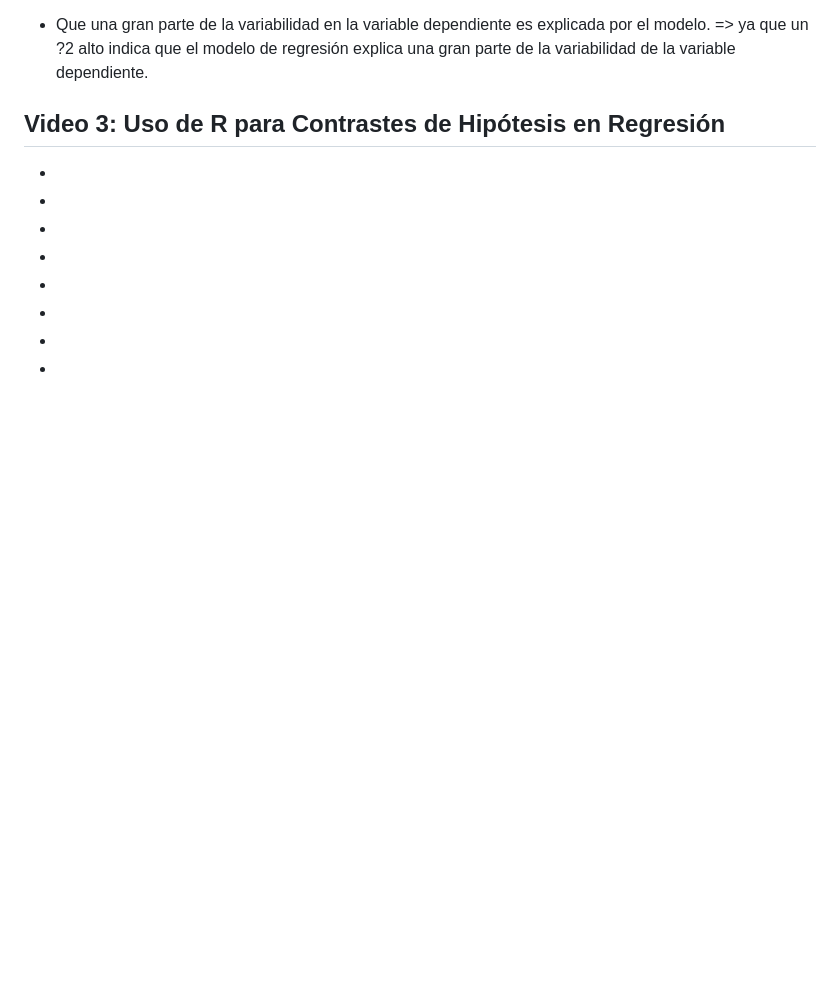
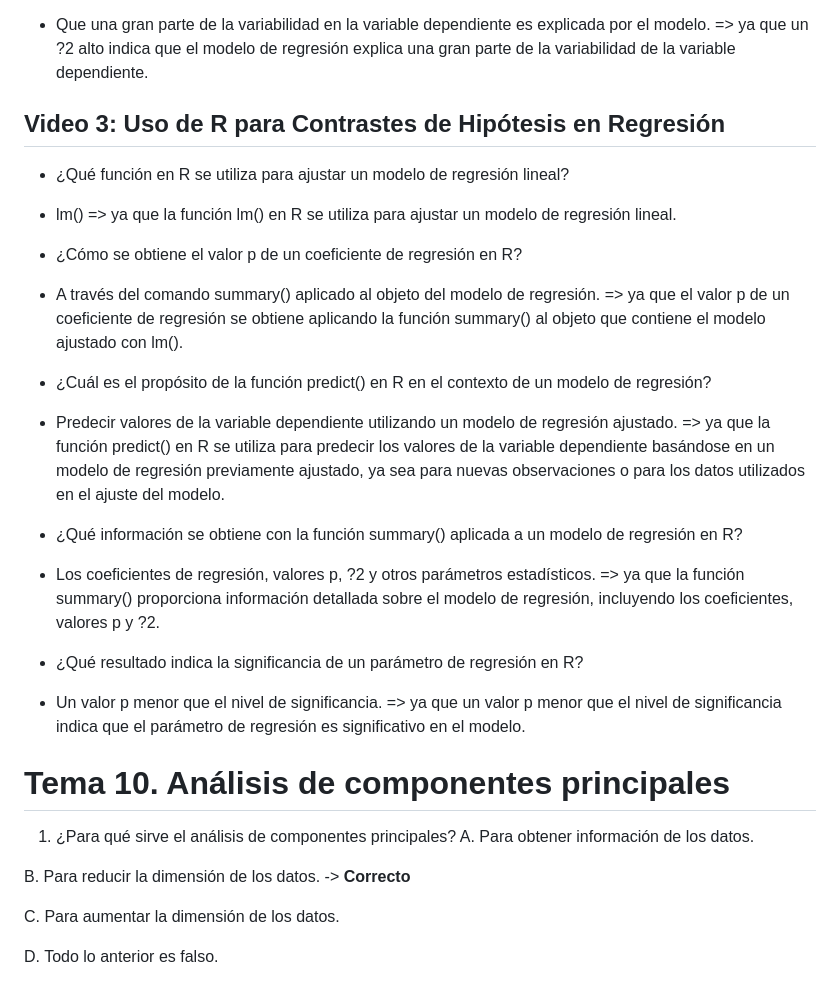
Before and after one commit to LeoSan/MaestriaAnalisisDatosBigData_UNIR_2024, a Markdown page: 02_Semestre/03_Analisis_Interpretacion_datos/Cuestionario.md, the part around the change. Rendered like a GitHub page; blank space fills up the shorter version.

```diff
--- a/02_Semestre/03_Analisis_Interpretacion_datos/Cuestionario.md
+++ b/02_Semestre/03_Analisis_Interpretacion_datos/Cuestionario.md
@@ -1325,22 +1325,20 @@ D. No es cierto, consta de dos
 
 ## Video 3: Uso de R para Contrastes de Hipótesis en Regresión
 
--
--
-
--
--
-
--
--
-
-
--
--
-
-
--
--
+- ¿Qué función en R se utiliza para ajustar un modelo de regresión lineal?
+- lm() => ya que la función lm() en R se utiliza para ajustar un modelo de regresión lineal.
+
+- ¿Cómo se obtiene el valor p de un coeficiente de regresión en R?
+- A través del comando summary() aplicado al objeto del modelo de regresión. => ya que el valor p de un coeficiente de regresión se obtiene aplicando la función summary() al objeto que contiene el modelo ajustado con lm().
+
+- ¿Cuál es el propósito de la función predict() en R en el contexto de un modelo de regresión?
+- Predecir valores de la variable dependiente utilizando un modelo de regresión ajustado. => ya que la función predict() en R se utiliza para predecir los valores de la variable dependiente basándose en un modelo de regresión previamente ajustado, ya sea para nuevas observaciones o para los datos utilizados en el ajuste del modelo.
+
+- ¿Qué información se obtiene con la función summary() aplicada a un modelo de regresión en R?
+- Los coeficientes de regresión, valores p, ?2 y otros parámetros estadísticos. => ya que la función summary() proporciona información detallada sobre el modelo de regresión, incluyendo los coeficientes, valores p y ?2.
+
+- ¿Qué resultado indica la significancia de un parámetro de regresión en R?
+- Un valor p menor que el nivel de significancia. =>   ya que un valor p menor que el nivel de significancia indica que el parámetro de regresión es significativo en el modelo.
 
 # Tema 10. Análisis de componentes principales
 
```
